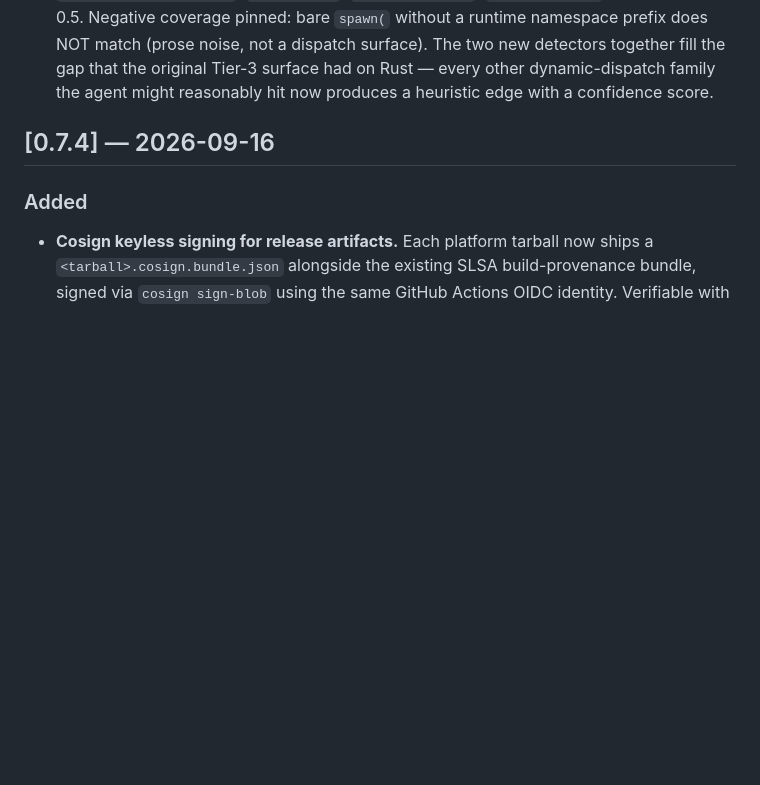
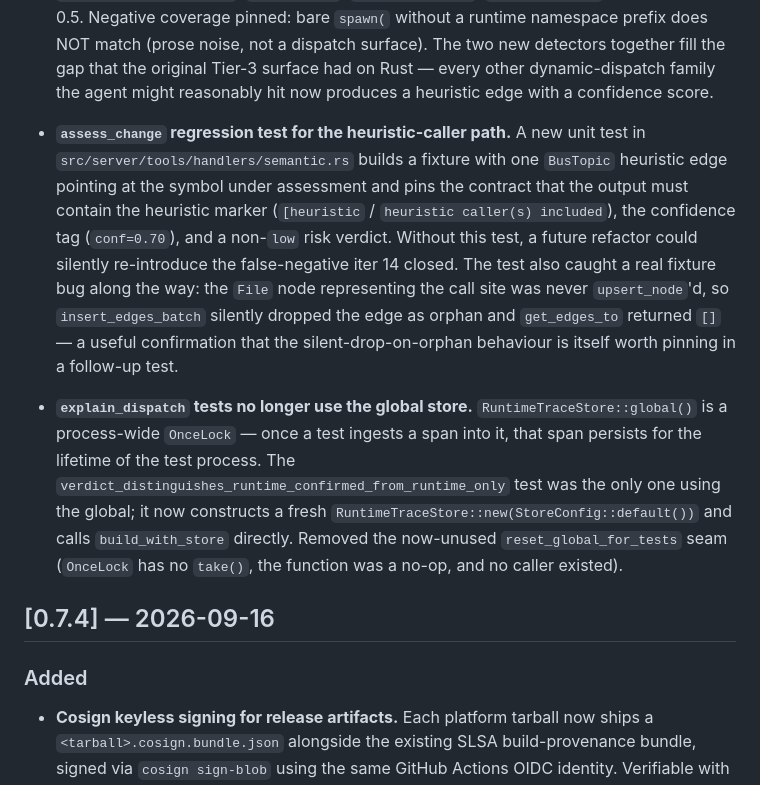
Before and after one commit to spuentesp/lain, a Markdown page: CHANGELOG.md, the part around the change. GitHub-like rendering; blank space fills up the shorter version.

Commit message:
docs(changelog): cover iters 17-18 (regression test + private-store isolation)
Captures two CHANGELOG entries that were missing:

- assess_change regression test (PR #130)
- explain_dispatch tests use private store, not the global (PR #131)

Both landed as part of the Tier-3 follow-up track and a
release-note writer shouldn't have to re-derive them from
the git log.

998+1=999 lib tests pass; no code changes.

```diff
--- a/CHANGELOG.md
+++ b/CHANGELOG.md
@@ -205,6 +205,34 @@ All notable changes to LAIN are documented here. Versions follow
   surface had on Rust — every other dynamic-dispatch family the
   agent might reasonably hit now produces a heuristic edge
   with a confidence score.
+
+- **`assess_change` regression test for the heuristic-caller
+  path.** A new unit test in
+  `src/server/tools/handlers/semantic.rs` builds a fixture with
+  one `BusTopic` heuristic edge pointing at the symbol under
+  assessment and pins the contract that the output must
+  contain the heuristic marker (`[heuristic` /
+  `heuristic caller(s) included`), the confidence tag
+  (`conf=0.70`), and a non-`low` risk verdict. Without this
+  test, a future refactor could silently re-introduce the
+  false-negative iter 14 closed. The test also caught a real
+  fixture bug along the way: the `File` node representing the
+  call site was never `upsert_node`'d, so `insert_edges_batch`
+  silently dropped the edge as orphan and `get_edges_to`
+  returned `[]` — a useful confirmation that the
+  silent-drop-on-orphan behaviour is itself worth pinning in
+  a follow-up test.
+
+- **`explain_dispatch` tests no longer use the global store.**
+  `RuntimeTraceStore::global()` is a process-wide `OnceLock` —
+  once a test ingests a span into it, that span persists for the
+  lifetime of the test process. The
+  `verdict_distinguishes_runtime_confirmed_from_runtime_only`
+  test was the only one using the global; it now constructs a
+  fresh `RuntimeTraceStore::new(StoreConfig::default())` and
+  calls `build_with_store` directly. Removed the now-unused
+  `reset_global_for_tests` seam (`OnceLock` has no `take()`,
+  the function was a no-op, and no caller existed).
 
 ## [0.7.4] — 2026-09-16
 
```
